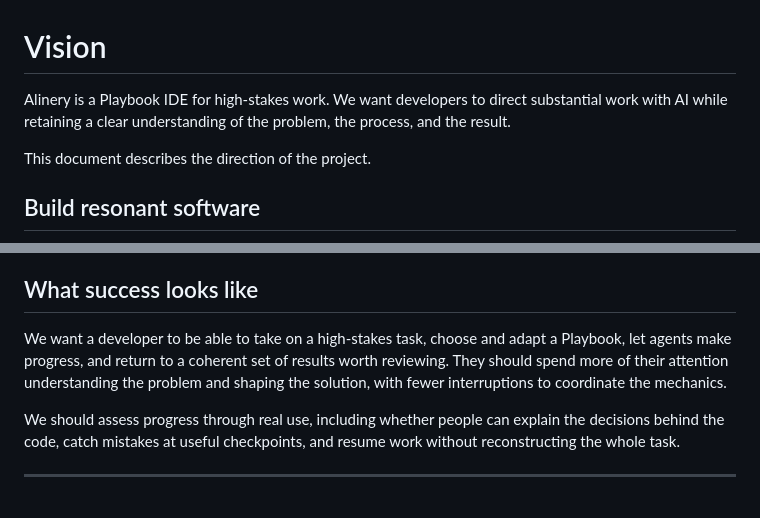
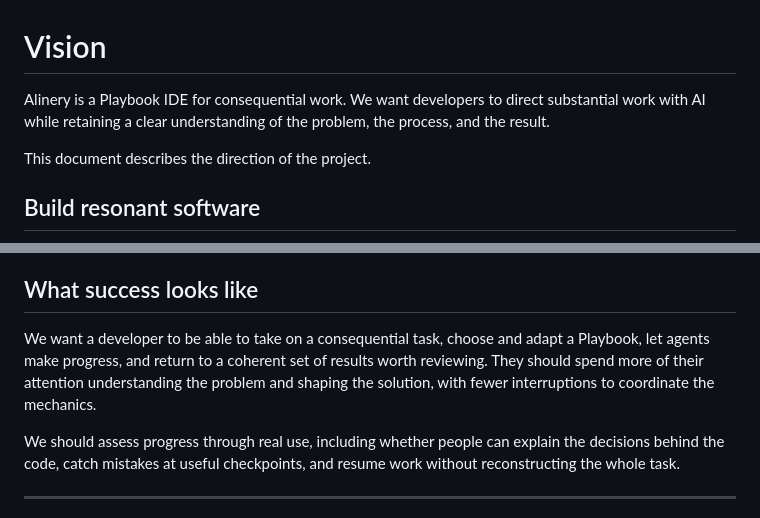
Before and after one commit to DeleganceAI/alinery, a Markdown page: VISION.md, 2 parts joined by grey strips. Rendered like a GitHub page.

```diff
--- a/VISION.md
+++ b/VISION.md
@@ -1,6 +1,6 @@
 # Vision
 
-Alinery is a Playbook IDE for high-stakes work. We want developers to direct substantial work with AI while retaining a clear understanding of the problem, the process, and the result.
+Alinery is a Playbook IDE for consequential work. We want developers to direct substantial work with AI while retaining a clear understanding of the problem, the process, and the result.
 
 This document describes the direction of the project.
 
@@ -92,7 +92,7 @@ Control also means predictable boundaries. Leaving the interface should not sile
 
 ## What success looks like
 
-We want a developer to be able to take on a high-stakes task, choose and adapt a Playbook, let agents make progress, and return to a coherent set of results worth reviewing. They should spend more of their attention understanding the problem and shaping the solution, with fewer interruptions to coordinate the mechanics.
+We want a developer to be able to take on a consequential task, choose and adapt a Playbook, let agents make progress, and return to a coherent set of results worth reviewing. They should spend more of their attention understanding the problem and shaping the solution, with fewer interruptions to coordinate the mechanics.
 
 We should assess progress through real use, including whether people can explain the decisions behind the code, catch mistakes at useful checkpoints, and resume work without reconstructing the whole task.
 
```
Also changed, not shown: README.md (+8 -4 lines).
